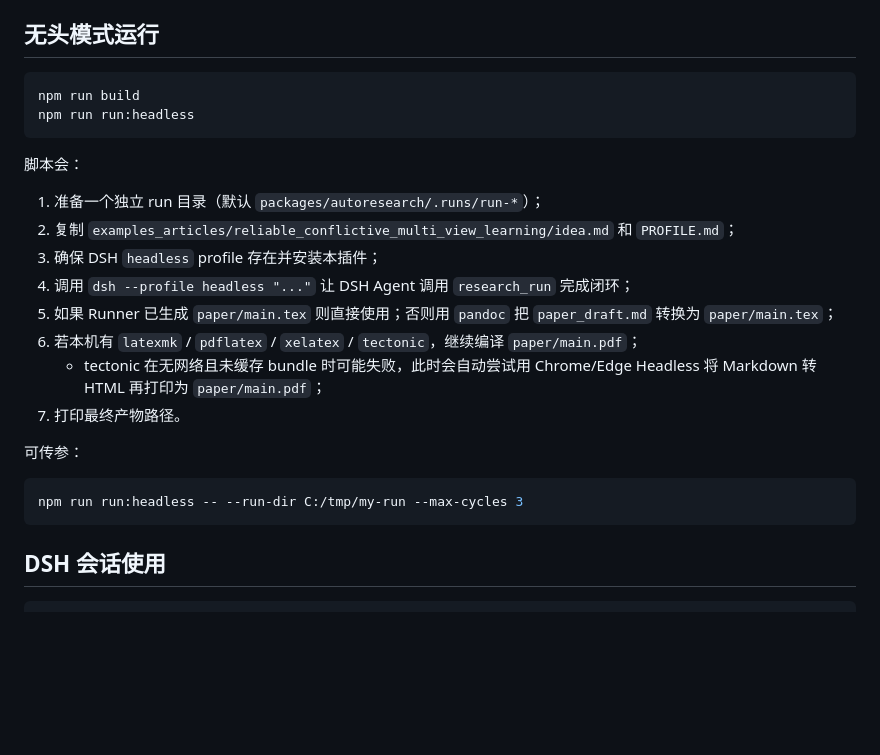
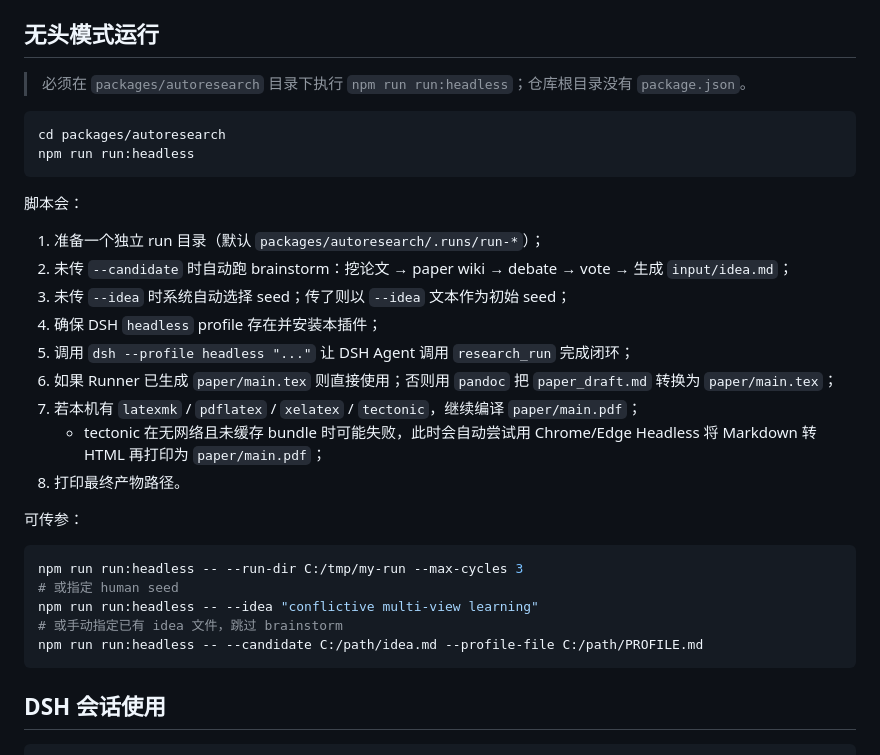
Before and after one commit to FakeEyes2Wo/autonomous-research, a Markdown page: packages/autoresearch/README.md, the part around the change. GitHub-like rendering; blank space fills up the shorter version.

````diff
--- a/packages/autoresearch/README.md
+++ b/packages/autoresearch/README.md
@@ -20,26 +20,33 @@ npm test
 
 ## 无头模式运行
 
+> 必须在 `packages/autoresearch` 目录下执行 `npm run run:headless`；仓库根目录没有 `package.json`。
+
 ```bash
-npm run build
+cd packages/autoresearch
 npm run run:headless
 ```
 
 脚本会：
 
 1. 准备一个独立 run 目录（默认 `packages/autoresearch/.runs/run-*`）；
-2. 复制 `examples_articles/reliable_conflictive_multi_view_learning/idea.md` 和 `PROFILE.md`；
-3. 确保 DSH `headless` profile 存在并安装本插件；
-4. 调用 `dsh --profile headless "..."` 让 DSH Agent 调用 `research_run` 完成闭环；
-5. 如果 Runner 已生成 `paper/main.tex` 则直接使用；否则用 `pandoc` 把 `paper_draft.md` 转换为 `paper/main.tex`；
-6. 若本机有 `latexmk` / `pdflatex` / `xelatex` / `tectonic`，继续编译 `paper/main.pdf`；
+2. 未传 `--candidate` 时自动跑 brainstorm：挖论文 → paper wiki → debate → vote → 生成 `input/idea.md`；
+3. 未传 `--idea` 时系统自动选择 seed；传了则以 `--idea` 文本作为初始 seed；
+4. 确保 DSH `headless` profile 存在并安装本插件；
+5. 调用 `dsh --profile headless "..."` 让 DSH Agent 调用 `research_run` 完成闭环；
+6. 如果 Runner 已生成 `paper/main.tex` 则直接使用；否则用 `pandoc` 把 `paper_draft.md` 转换为 `paper/main.tex`；
+7. 若本机有 `latexmk` / `pdflatex` / `xelatex` / `tectonic`，继续编译 `paper/main.pdf`；
    - tectonic 在无网络且未缓存 bundle 时可能失败，此时会自动尝试用 Chrome/Edge Headless 将 Markdown 转 HTML 再打印为 `paper/main.pdf`；
-7. 打印最终产物路径。
+8. 打印最终产物路径。
 
 可传参：
 
 ```bash
 npm run run:headless -- --run-dir C:/tmp/my-run --max-cycles 3
+# 或指定 human seed
+npm run run:headless -- --idea "conflictive multi-view learning"
+# 或手动指定已有 idea 文件，跳过 brainstorm
+npm run run:headless -- --candidate C:/path/idea.md --profile-file C:/path/PROFILE.md
 ```
 
 ## DSH 会话使用
````
Also changed, not shown: README.md (+24 -8 lines).
